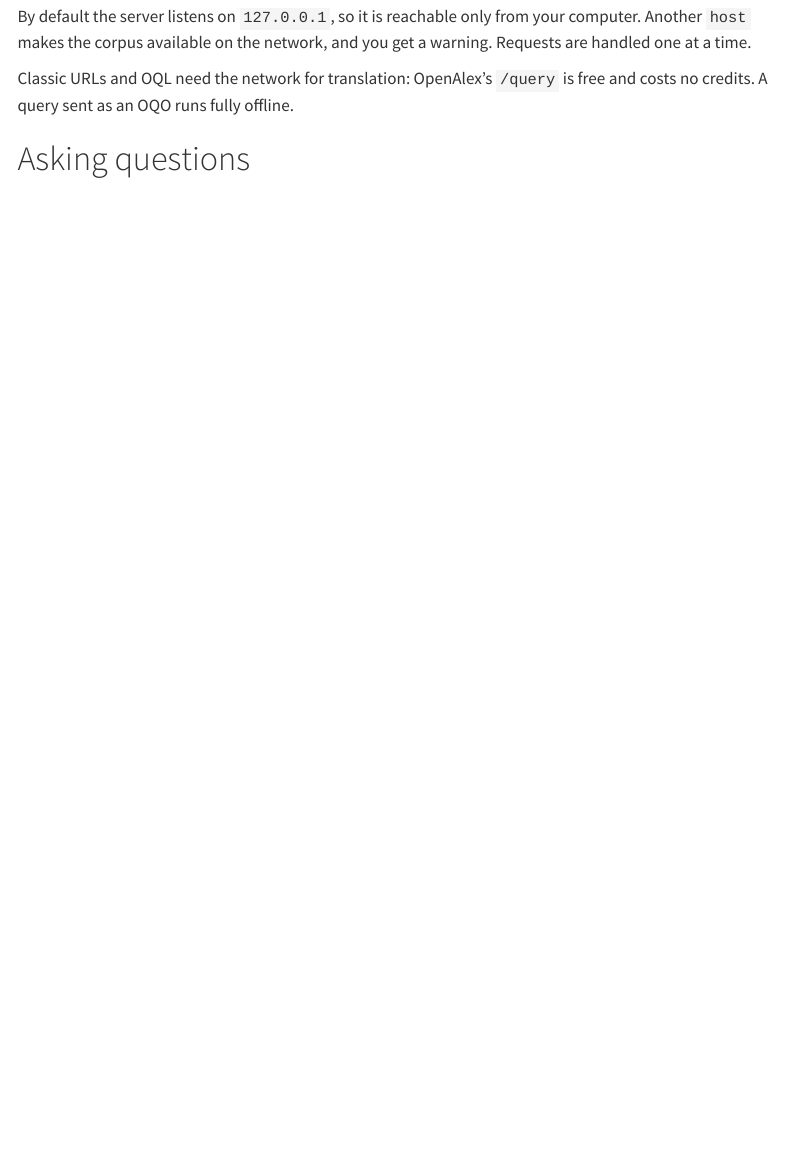
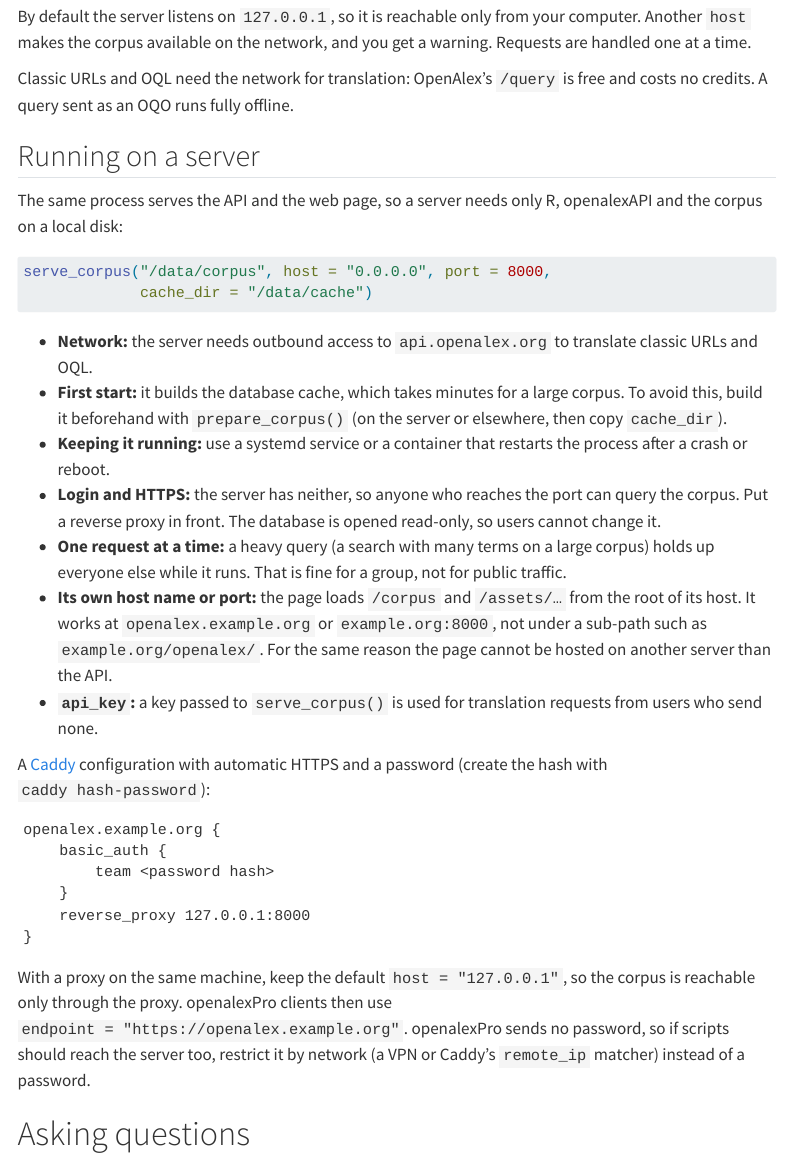
Before and after one commit to openalexPro/openalexAPI, a Quarto document (vignettes/openalexAPI.qmd): the page in a window 1100 px wide, from 1500 px down. Rendered offline with R 4.5, knitr and Pandoc in place of Quarto, with nearby package versions; menus at the side of the page are left out; long lines of code are wrapped.

Commit message:
docs: running the server on a machine for others (vignette)
Co-Authored-By: Claude Opus 5.5 <noreply@anthropic.com>

````diff
--- a/vignettes/openalexAPI.qmd
+++ b/vignettes/openalexAPI.qmd
@@ -100,6 +100,54 @@
 
 Classic URLs and OQL need the network for translation: OpenAlex's `/query` is
 free and costs no credits. A query sent as an OQO runs fully offline.
+
+## Running on a server
+
+The same process serves the API and the web page, so a server needs only R,
+openalexAPI and the corpus on a local disk:
+
+```{r}
+serve_corpus("/data/corpus", host = "0.0.0.0", port = 8000,
+             cache_dir = "/data/cache")
+```
+
+- **Network:** the server needs outbound access to `api.openalex.org` to
+  translate classic URLs and OQL.
+- **First start:** it builds the database cache, which takes minutes for a
+  large corpus. To avoid this, build it beforehand with `prepare_corpus()`
+  (on the server or elsewhere, then copy `cache_dir`).
+- **Keeping it running:** use a systemd service or a container that restarts
+  the process after a crash or reboot.
+- **Login and HTTPS:** the server has neither, so anyone who reaches the port
+  can query the corpus. Put a reverse proxy in front. The database is opened
+  read-only, so users cannot change it.
+- **One request at a time:** a heavy query (a search with many terms on a
+  large corpus) holds up everyone else while it runs. That is fine for a
+  group, not for public traffic.
+- **Its own host name or port:** the page loads `/corpus` and `/assets/…` from
+  the root of its host. It works at `openalex.example.org` or
+  `example.org:8000`, not under a sub-path such as `example.org/openalex/`. For
+  the same reason the page cannot be hosted on another server than the API.
+- **`api_key`:** a key passed to `serve_corpus()` is used for translation
+  requests from users who send none.
+
+A [Caddy](https://caddyserver.com) configuration with automatic HTTPS and a
+password (create the hash with `caddy hash-password`):
+
+```
+openalex.example.org {
+    basic_auth {
+        team <password hash>
+    }
+    reverse_proxy 127.0.0.1:8000
+}
+```
+
+With a proxy on the same machine, keep the default `host = "127.0.0.1"`, so
+the corpus is reachable only through the proxy. openalexPro clients then use
+`endpoint = "https://openalex.example.org"`. openalexPro sends no password,
+so if scripts should reach the server too, restrict it by network (a VPN or
+Caddy's `remote_ip` matcher) instead of a password.
 
 # Asking questions
 
````
